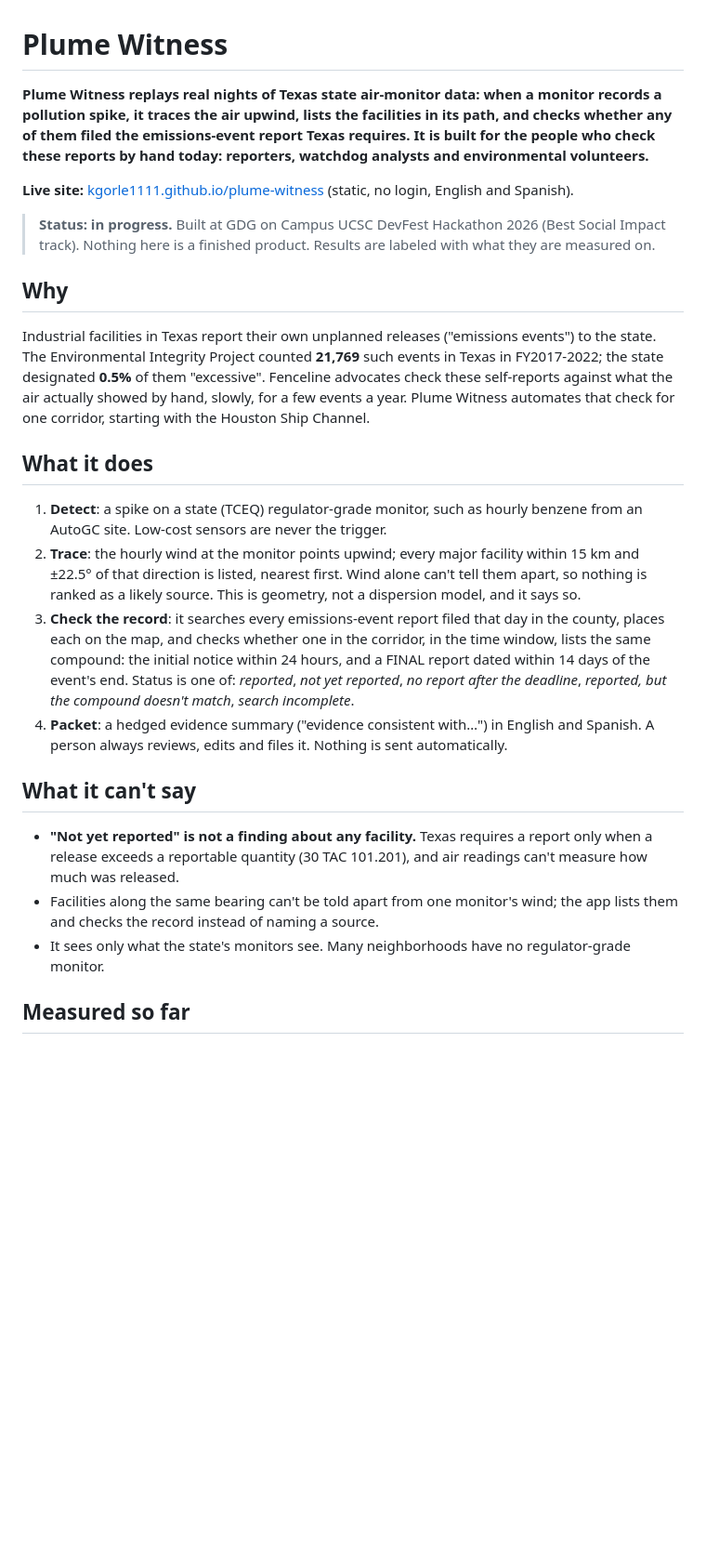
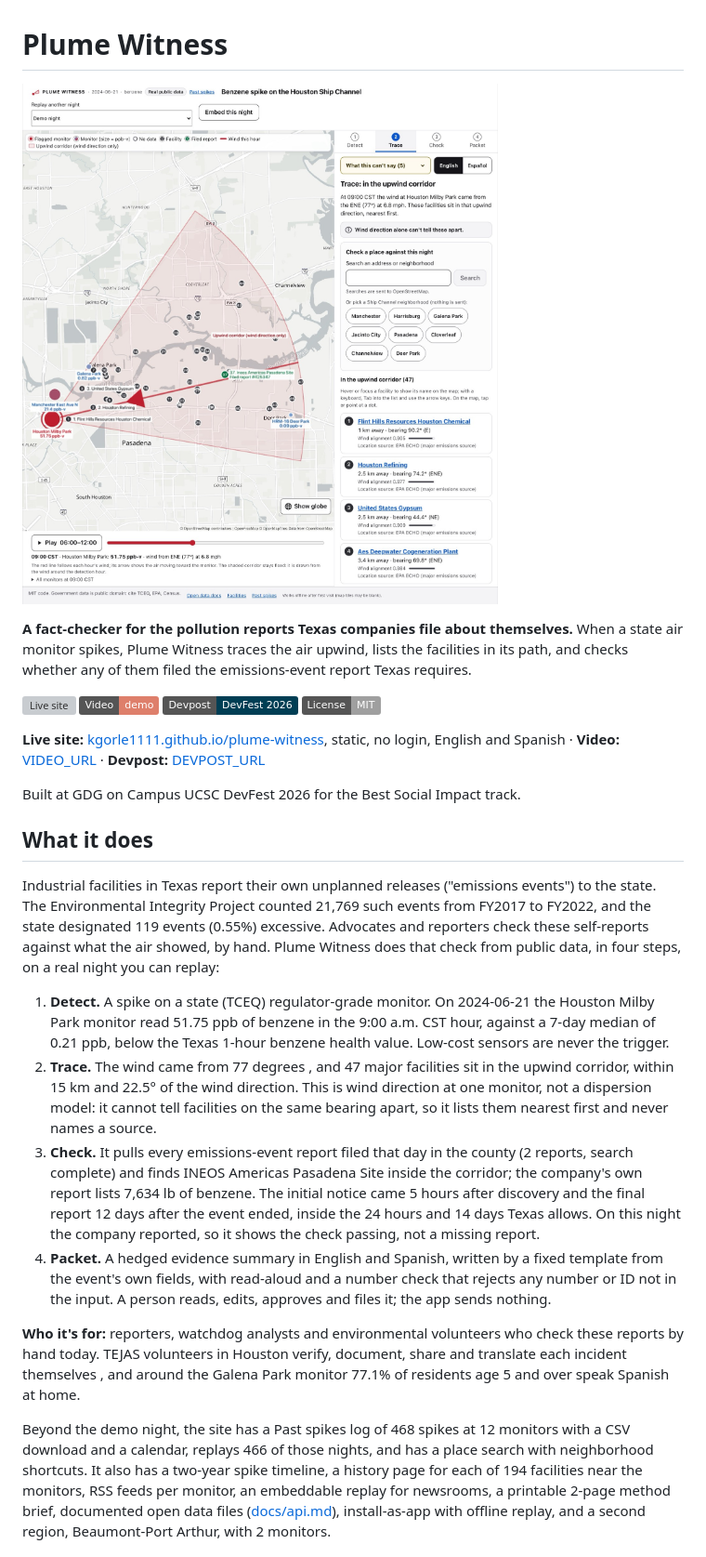
Before and after one commit to kgorle1111/plume-witness, a Markdown page: README.md, the part around one of its changes. Shown at 93% size. GitHub-like rendering; pictures changed too: docs/img/replay-trace.jpg (added); badges without logos; blank space fills up the shorter version; grey boxes are pictures that could not be loaded.

```diff
--- a/README.md
+++ b/README.md
@@ -1,27 +1,28 @@
 # Plume Witness
 
-**Plume Witness replays real nights of Texas state air-monitor data: when a monitor records a pollution spike, it traces the air upwind, lists the facilities in its path, and checks whether any of them filed the emissions-event report Texas requires. It is built for the people who check these reports by hand today: reporters, watchdog analysts and environmental volunteers.**
+![Plume Witness replaying a real night on the Houston Ship Channel: the upwind corridor on the map beside the list of facilities inside it](docs/img/replay-trace.jpg)
 
-**Live site:** [kgorle1111.github.io/plume-witness](https://kgorle1111.github.io/plume-witness/) (static, no login, English and Spanish).
+**A fact-checker for the pollution reports Texas companies file about themselves.** When a state air monitor spikes, Plume Witness traces the air upwind, lists the facilities in its path, and checks whether any of them filed the emissions-event report Texas requires.
 
-> **Status: in progress.** Built at GDG on Campus UCSC DevFest Hackathon 2026 (Best Social Impact track). Nothing here is a finished product. Results are labeled with what they are measured on.
+[![Live site](https://img.shields.io/badge/Live_site-kgorle1111.github.io%2Fplume--witness-2b6f77)](https://kgorle1111.github.io/plume-witness/)
+[![Video](https://img.shields.io/badge/Video-demo-de7f6b)](VIDEO_URL)
+[![Devpost](https://img.shields.io/badge/Devpost-DevFest_2026-003e54)](DEVPOST_URL)
+[![License: MIT](https://img.shields.io/badge/License-MIT-lightgrey)](LICENSE)
 
-## Why
+**Live site:** [kgorle1111.github.io/plume-witness](https://kgorle1111.github.io/plume-witness/), static, no login, English and Spanish · **Video:** [VIDEO_URL](VIDEO_URL) · **Devpost:** [DEVPOST_URL](DEVPOST_URL)
 
-Industrial facilities in Texas report their own unplanned releases ("emissions events") to the state. The Environmental Integrity Project counted **21,769** such events in Texas in FY2017-2022; the state designated **0.5%** of them "excessive". Fenceline advocates check these self-reports against what the air actually showed by hand, slowly, for a few events a year. Plume Witness automates that check for one corridor, starting with the Houston Ship Channel.
+Built at GDG on Campus UCSC DevFest 2026 for the Best Social Impact track.
 
 ## What it does
 
-1. **Detect**: a spike on a state (TCEQ) regulator-grade monitor, such as hourly benzene from an AutoGC site. Low-cost sensors are never the trigger.
-2. **Trace**: the hourly wind at the monitor points upwind; every major facility within 15 km and ±22.5° of that direction is listed, nearest first. Wind alone can't tell them apart, so nothing is ranked as a likely source. This is geometry, not a dispersion model, and it says so.
-3. **Check the record**: it searches every emissions-event report filed that day in the county, places each on the map, and checks whether one in the corridor, in the time window, lists the same compound: the initial notice within 24 hours, and a FINAL report dated within 14 days of the event's end. Status is one of: *reported*, *not yet reported*, *no report after the deadline*, *reported, but the compound doesn't match*, *search incomplete*.
-4. **Packet**: a hedged evidence summary ("evidence consistent with…") in English and Spanish. A person always reviews, edits and files it. Nothing is sent automatically.
+Industrial facilities in Texas report their own unplanned releases ("emissions events") to the state. The Environmental Integrity Project counted 21,769 such events from FY2017 to FY2022, and the state designated 119 events (0.55%) excessive. <!-- CL-014 --> Advocates and reporters check these self-reports against what the air showed, by hand. Plume Witness does that check from public data, in four steps, on a real night you can replay:
 
-## What it can't say
+1. **Detect.** A spike on a state (TCEQ) regulator-grade monitor. On 2024-06-21 the Houston Milby Park monitor read 51.75 ppb of benzene in the 9:00 a.m. CST hour, against a 7-day median of 0.21 ppb, below the Texas 1-hour benzene health value. <!-- CL-001 --> Low-cost sensors are never the trigger. <!-- CL-010 -->
+2. **Trace.** The wind came from 77 degrees <!-- CL-003 -->, and 47 major facilities sit in the upwind corridor, within 15 km and 22.5° of the wind direction. <!-- CL-004 --> This is wind direction at one monitor, not a dispersion model: it cannot tell facilities on the same bearing apart, so it lists them nearest first and never names a source.
+3. **Check.** It pulls every emissions-event report filed that day in the county (2 reports, search complete) <!-- CL-007 --> and finds INEOS Americas Pasadena Site inside the corridor; the company's own report lists 7,634 lb of benzene. <!-- CL-005 --> The initial notice came 5 hours after discovery and the final report 12 days after the event ended, inside the 24 hours and 14 days Texas allows. <!-- CL-006 --> On this night the company reported, so it shows the check passing, not a missing report.
+4. **Packet.** A hedged evidence summary in English and Spanish, written by a fixed template from the event's own fields, with read-aloud and a number check that rejects any number or ID not in the input. <!-- CL-009 --> A person reads, edits, approves and files it; the app sends nothing. <!-- CL-008 -->
 
-- **"Not yet reported" is not a finding about any facility.** Texas requires a report only when a release exceeds a reportable quantity (30 TAC 101.201), and air readings can't measure how much was released.
-- Facilities along the same bearing can't be told apart from one monitor's wind; the app lists them and checks the record instead of naming a source.
-- It sees only what the state's monitors see. Many neighborhoods have no regulator-grade monitor.
+**Who it's for:** reporters, watchdog analysts and environmental volunteers who check these reports by hand today. TEJAS volunteers in Houston verify, document, share and translate each incident themselves <!-- CL-028 -->, and around the Galena Park monitor 77.1% of residents age 5 and over speak Spanish at home. <!-- CL-035 -->
 
-## Measured so far
+Beyond the demo night, the site has a Past spikes log of 468 spikes at 12 monitors with a CSV download and a calendar, replays 466 of those nights, and has a place search with neighborhood shortcuts. <!-- CL-031 --> It also has a two-year spike timeline, a history page for each of 194 facilities near the monitors, RSS feeds per monitor, an embeddable replay for newsrooms, a printable 2-page method brief, documented open data files ([docs/api.md](docs/api.md)), install-as-app with offline replay, and a second region, Beaumont-Port Arthur, with 2 monitors. <!-- CL-033 -->
 
```
Also changed, not shown: other parts of README.md (+125 -26 lines), docs/release-notes-draft.md (added, +37 -0 lines).
